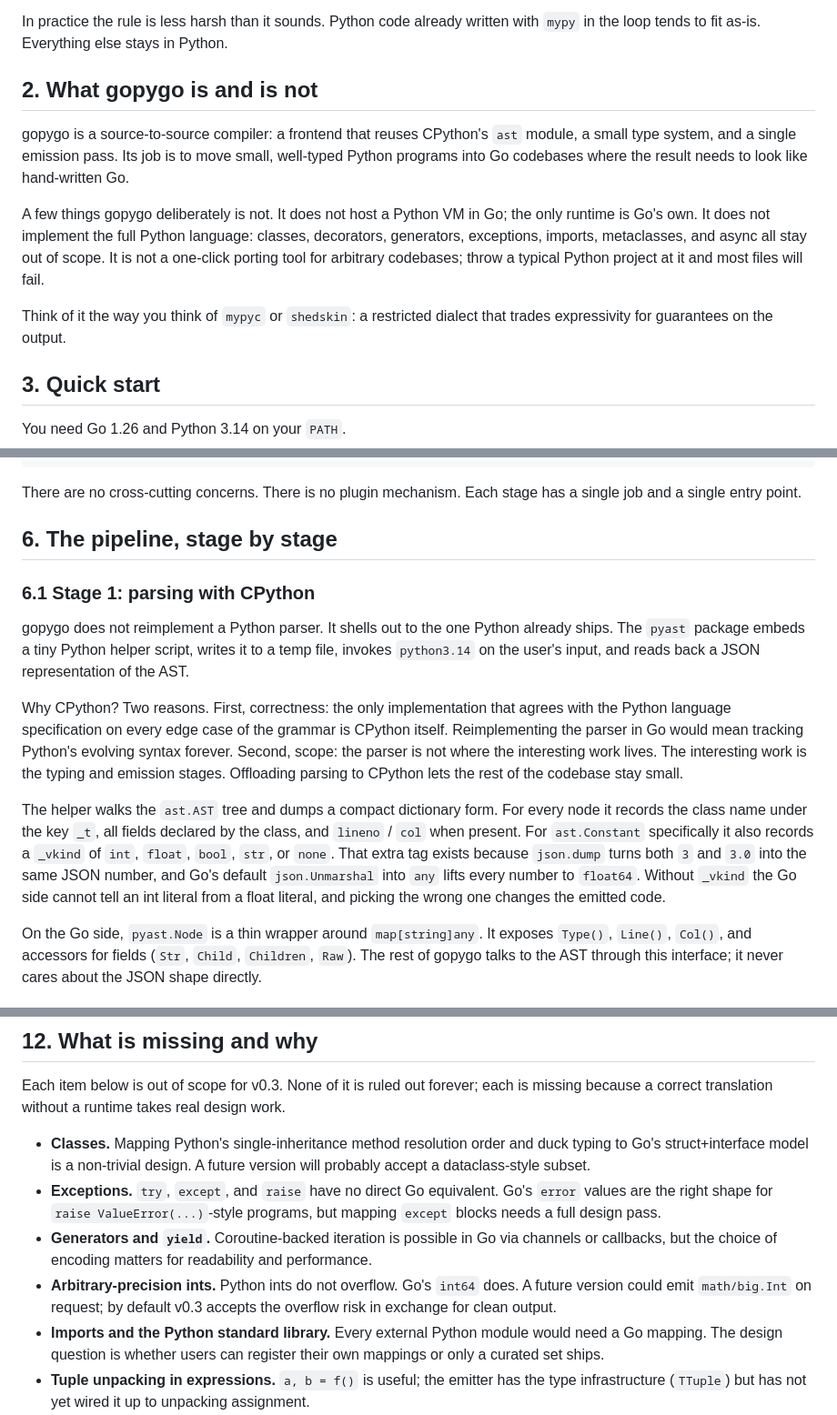
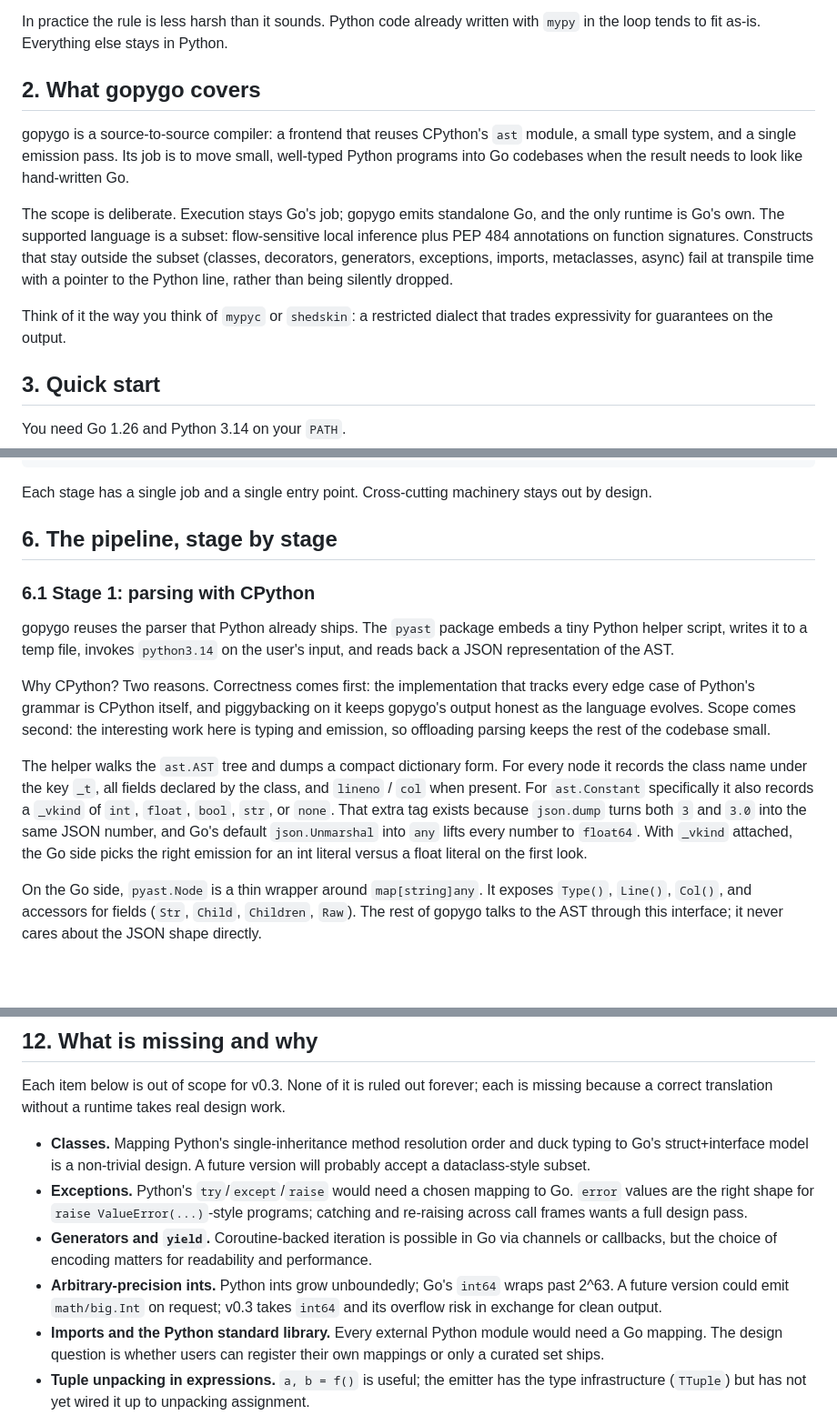
Before and after one commit to tamnd/gopygo, a Markdown page: README.md, 3 parts joined by grey strips. Shown at 91% size. Rendered like a GitHub page; blank space fills up the shorter version.

````diff
--- a/README.md
+++ b/README.md
@@ -67,22 +67,24 @@ In practice the rule is less harsh than it sounds. Python code
 already written with `mypy` in the loop tends to fit as-is.
 Everything else stays in Python.
 
-## 2. What gopygo is and is not
+## 2. What gopygo covers
 
-gopygo is a source-to-source compiler: a frontend that reuses CPython's
-`ast` module, a small type system, and a single emission pass. Its
-job is to move small, well-typed Python programs into Go codebases
-where the result needs to look like hand-written Go.
+gopygo is a source-to-source compiler: a frontend that reuses
+CPython's `ast` module, a small type system, and a single emission
+pass. Its job is to move small, well-typed Python programs into Go
+codebases when the result needs to look like hand-written Go.
 
-A few things gopygo deliberately is not. It does not host a Python VM
-in Go; the only runtime is Go's own. It does not implement the full
-Python language: classes, decorators, generators, exceptions,
-imports, metaclasses, and async all stay out of scope. It is not a
-one-click porting tool for arbitrary codebases; throw a typical
-Python project at it and most files will fail.
+The scope is deliberate. Execution stays Go's job; gopygo emits
+standalone Go, and the only runtime is Go's own. The supported
+language is a subset: flow-sensitive local inference plus PEP 484
+annotations on function signatures. Constructs that stay outside
+the subset (classes, decorators, generators, exceptions, imports,
+metaclasses, async) fail at transpile time with a pointer to the
+Python line, rather than being silently dropped.
 
-Think of it the way you think of `mypyc` or `shedskin`: a restricted
-dialect that trades expressivity for guarantees on the output.
+Think of it the way you think of `mypyc` or `shedskin`: a
+restricted dialect that trades expressivity for guarantees on the
+output.
 
 ## 3. Quick start
 
@@ -227,25 +230,24 @@ formatted Go source
    v   -o hello.go   or   go run
 ```
 
-There are no cross-cutting concerns. There is no plugin mechanism.
-Each stage has a single job and a single entry point.
+Each stage has a single job and a single entry point. Cross-cutting
+machinery stays out by design.
 
 ## 6. The pipeline, stage by stage
 
 ### 6.1 Stage 1: parsing with CPython
 
-gopygo does not reimplement a Python parser. It shells out to the one
-Python already ships. The `pyast` package embeds a tiny Python helper
-script, writes it to a temp file, invokes `python3.14` on the user's
-input, and reads back a JSON representation of the AST.
+gopygo reuses the parser that Python already ships. The `pyast`
+package embeds a tiny Python helper script, writes it to a temp
+file, invokes `python3.14` on the user's input, and reads back a
+JSON representation of the AST.
 
-Why CPython? Two reasons. First, correctness: the only implementation
-that agrees with the Python language specification on every edge case
-of the grammar is CPython itself. Reimplementing the parser in Go
-would mean tracking Python's evolving syntax forever. Second, scope:
-the parser is not where the interesting work lives. The interesting
-work is the typing and emission stages. Offloading parsing to CPython
-lets the rest of the codebase stay small.
+Why CPython? Two reasons. Correctness comes first: the
+implementation that tracks every edge case of Python's grammar is
+CPython itself, and piggybacking on it keeps gopygo's output
+honest as the language evolves. Scope comes second: the
+interesting work here is typing and emission, so offloading
+parsing keeps the rest of the codebase small.
 
 The helper walks the `ast.AST` tree and dumps a compact dictionary
 form. For every node it records the class name under the key `_t`, all
@@ -254,9 +256,9 @@ fields declared by the class, and `lineno` / `col` when present. For
 `float`, `bool`, `str`, or `none`. That extra tag exists because
 `json.dump` turns both `3` and `3.0` into the same JSON number, and
 Go's default `json.Unmarshal` into `any` lifts every number to
-`float64`. Without `_vkind` the Go side cannot tell an int literal
-from a float literal, and picking the wrong one changes the emitted
-code.
+`float64`. With `_vkind` attached, the Go side picks the right
+emission for an int literal versus a float literal on the first
+look.
 
 On the Go side, `pyast.Node` is a thin wrapper around
 `map[string]any`. It exposes `Type()`, `Line()`, `Col()`, and
@@ -703,17 +707,17 @@ runtime takes real design work.
   order and duck typing to Go's struct+interface model is a
   non-trivial design. A future version will probably accept a
   dataclass-style subset.
-- **Exceptions.** `try`, `except`, and `raise` have no direct Go
-  equivalent. Go's `error` values are the right shape for
-  `raise ValueError(...)`-style programs, but mapping `except`
-  blocks needs a full design pass.
+- **Exceptions.** Python's `try`/`except`/`raise` would need a
+  chosen mapping to Go. `error` values are the right shape for
+  `raise ValueError(...)`-style programs; catching and re-raising
+  across call frames wants a full design pass.
 - **Generators and `yield`.** Coroutine-backed iteration is possible
   in Go via channels or callbacks, but the choice of encoding
   matters for readability and performance.
-- **Arbitrary-precision ints.** Python ints do not overflow. Go's
-  `int64` does. A future version could emit `math/big.Int` on
-  request; by default v0.3 accepts the overflow risk in exchange
-  for clean output.
+- **Arbitrary-precision ints.** Python ints grow unboundedly; Go's
+  `int64` wraps past 2^63. A future version could emit
+  `math/big.Int` on request; v0.3 takes `int64` and its overflow
+  risk in exchange for clean output.
 - **Imports and the Python standard library.** Every external Python
   module would need a Go mapping. The design question is whether
   users can register their own mappings or only a curated set ships.
````
Also changed, not shown: other parts of README.md (+45 -41 lines).
